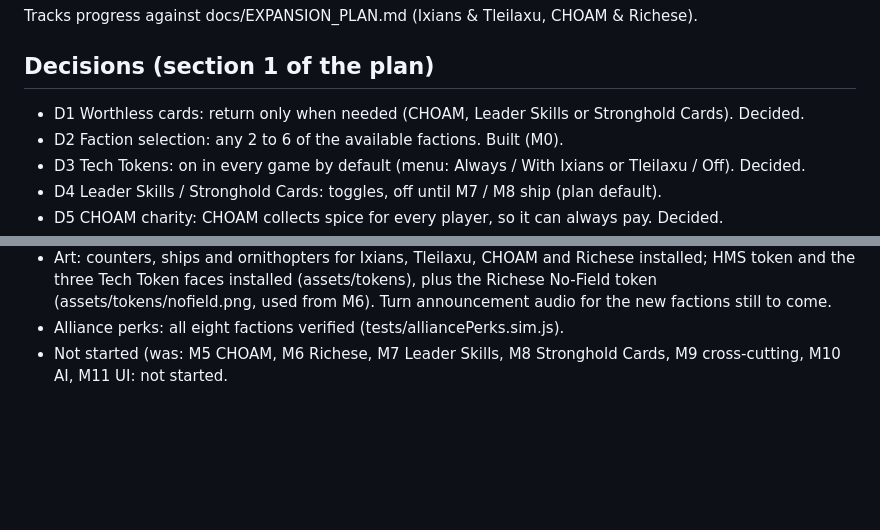
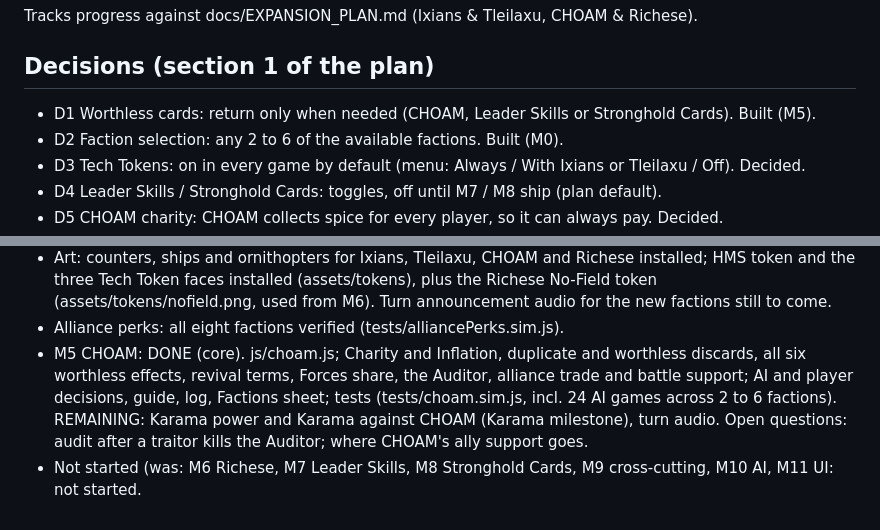
Before and after one commit to accipiter117/My-Arrakis, a Markdown page: docs/EXPANSION_STATUS.md, 2 parts joined by grey strips. Drawn GitHub-style; blank space fills up the shorter version.

Commit message:
Progress

```diff
--- a/docs/EXPANSION_STATUS.md
+++ b/docs/EXPANSION_STATUS.md
@@ -3,7 +3,7 @@
 Tracks progress against docs/EXPANSION_PLAN.md (Ixians & Tleilaxu, CHOAM & Richese).
 
 ## Decisions (section 1 of the plan)
-- D1 Worthless cards: return only when needed (CHOAM, Leader Skills or Stronghold Cards). Decided.
+- D1 Worthless cards: return only when needed (CHOAM, Leader Skills or Stronghold Cards). Built (M5).
 - D2 Faction selection: any 2 to 6 of the available factions. Built (M0).
 - D3 Tech Tokens: on in every game by default (menu: Always / With Ixians or Tleilaxu / Off). Decided.
 - D4 Leader Skills / Stronghold Cards: toggles, off until M7 / M8 ship (plan default).
@@ -32,4 +32,8 @@ Tracks progress against docs/EXPANSION_PLAN.md (Ixians & Tleilaxu, CHOAM & Riche
   installed (assets/tokens), plus the Richese No-Field token (assets/tokens/nofield.png, used from M6).
   Turn announcement audio for the new factions still to come.
 - Alliance perks: all eight factions verified (tests/alliancePerks.sim.js).
-- Not started (was: M5 CHOAM, M6 Richese, M7 Leader Skills, M8 Stronghold Cards, M9 cross-cutting, M10 AI, M11 UI: not started.
+- M5 CHOAM: DONE (core). js/choam.js; Charity and Inflation, duplicate and worthless discards, all six worthless effects,
+  revival terms, Forces share, the Auditor, alliance trade and battle support; AI and player decisions, guide, log, Factions
+  sheet; tests (tests/choam.sim.js, incl. 24 AI games across 2 to 6 factions). REMAINING: Karama power and Karama against CHOAM
+  (Karama milestone), turn audio. Open questions: audit after a traitor kills the Auditor; where CHOAM's ally support goes.
+- Not started (was: M6 Richese, M7 Leader Skills, M8 Stronghold Cards, M9 cross-cutting, M10 AI, M11 UI: not started.
```
